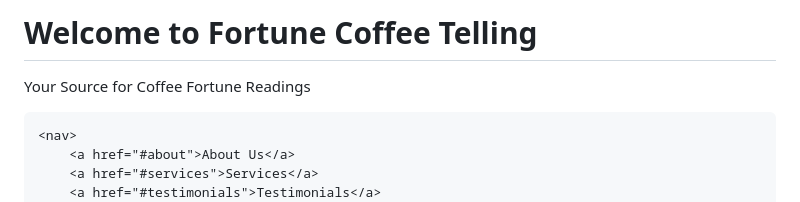
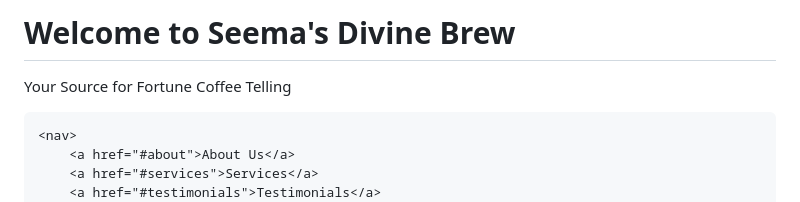
Before and after one commit to orybossman/Seema-s-Divine-Brew, a Markdown page: README.md, the part around the change. Drawn GitHub-style.

```diff
--- a/README.md
+++ b/README.md
@@ -50,8 +50,8 @@
 </head>
 <body>
     <header>
-        <h1>Welcome to Fortune Coffee Telling</h1>
-        <p>Your Source for Coffee Fortune Readings</p>
+        <h1>Welcome to Seema's Divine Brew</h1>
+    <p>Your Source for Fortune Coffee Telling</p>
     </header>
 
     <nav>
```
